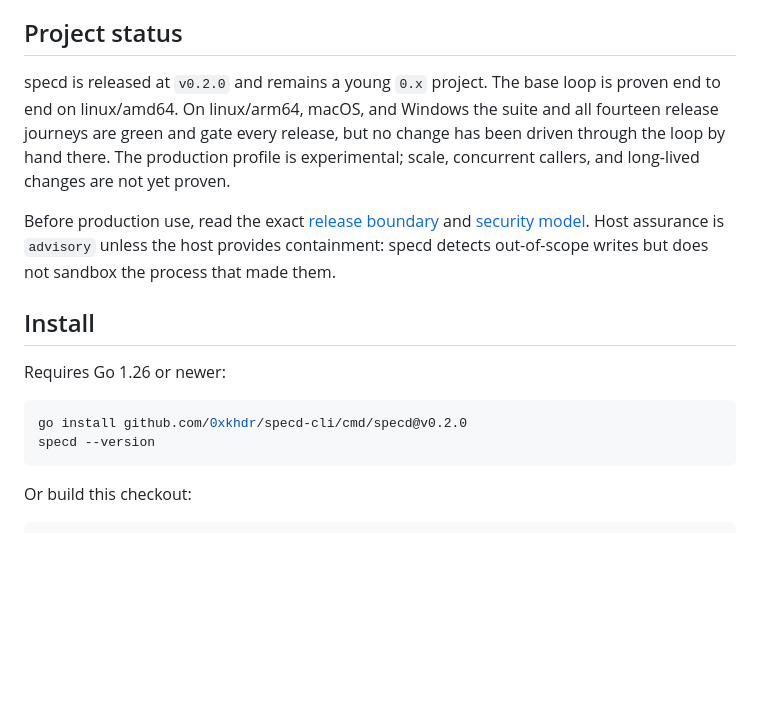
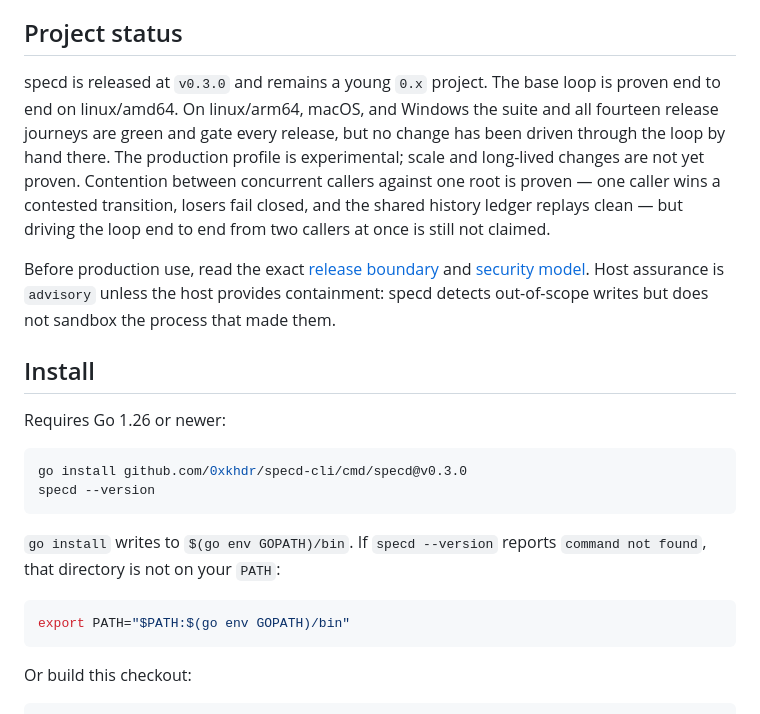
Before and after one commit to 0xkhdr/specd-cli, a Markdown page: README.md, the part around the change. Drawn GitHub-style; blank space fills up the shorter version.

Commit message:
Align README with v0.3.0 and name the PATH failure
The install snippet still pinned v0.2.0 and the status line still said the
project was released at v0.2.0, two releases after that stopped being true.

`go install` writes to $(go env GOPATH)/bin, which is not on PATH by default,
so a correct install ends in `specd: command not found` with nothing in the
README to explain it. Name the directory and the fix at the point of failure.

The status line also claimed concurrent callers were unproven.
TestConcurrentCallersOneRoot proves contention against one root; the wording
now matches the CHANGELOG entry, including what is still not claimed.

Co-Authored-By: Claude Opus 5 <noreply@anthropic.com>

````diff
--- a/README.md
+++ b/README.md
@@ -12,12 +12,15 @@ calls, network calls, daemon, or telemetry in the deterministic pipeline.
 
 ## Project status
 
-specd is released at `v0.2.0` and remains a young `0.x` project. The base loop
+specd is released at `v0.3.0` and remains a young `0.x` project. The base loop
 is proven end to end on linux/amd64. On linux/arm64, macOS, and Windows the
 suite and all fourteen release journeys are green and gate every release, but
 no change has been driven through the loop by hand there. The production
-profile is experimental; scale, concurrent callers, and long-lived changes are
-not yet proven.
+profile is experimental; scale and long-lived changes are not yet proven.
+Contention between concurrent callers against one root is proven — one caller
+wins a contested transition, losers fail closed, and the shared history ledger
+replays clean — but driving the loop end to end from two callers at once is
+still not claimed.
 
 Before production use, read the exact [release boundary](release/release-decision.md)
 and [security model](SECURITY.md). Host assurance is `advisory` unless the host
@@ -29,8 +32,15 @@ process that made them.
 Requires Go 1.26 or newer:
 
 ```bash
-go install github.com/0xkhdr/specd-cli/cmd/specd@v0.2.0
+go install github.com/0xkhdr/specd-cli/cmd/specd@v0.3.0
 specd --version
+```
+
+`go install` writes to `$(go env GOPATH)/bin`. If `specd --version` reports
+`command not found`, that directory is not on your `PATH`:
+
+```bash
+export PATH="$PATH:$(go env GOPATH)/bin"
 ```
 
 Or build this checkout:
````
